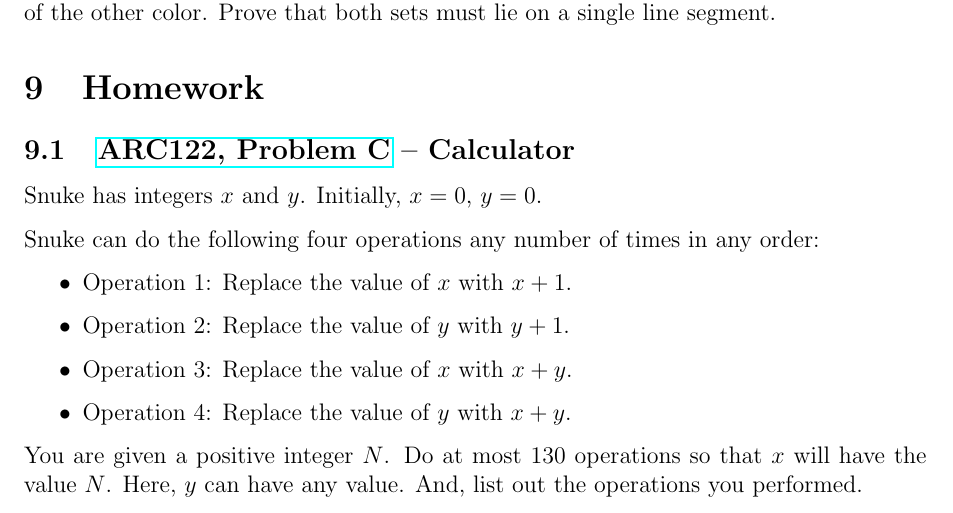
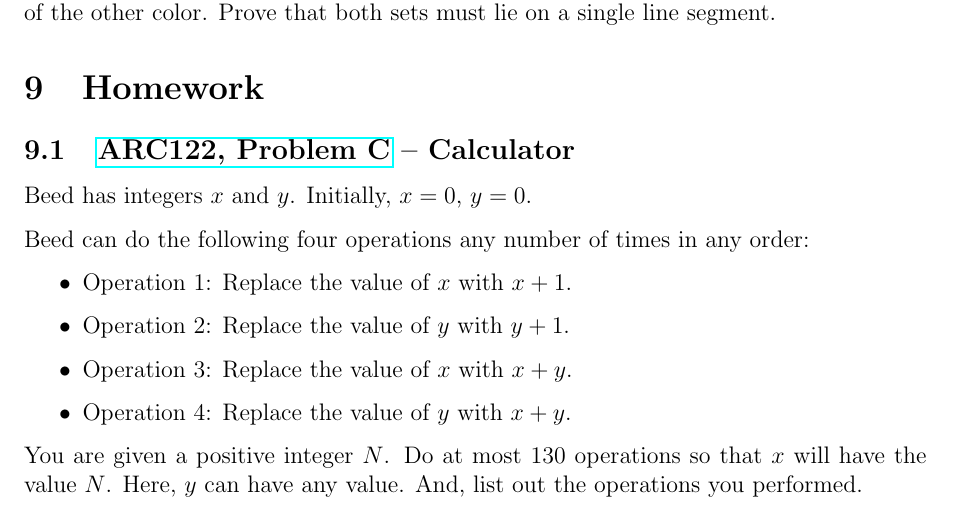
Before and after one commit to orthant-kcpc/kcpc-workshops, a LaTeX document (20260129_week-2/workshop2_problems.tex): part of page 3 of 3, cut so that both start at the same text. Compiled offline with pdfLaTeX.

Commit message:
fix: correct character name in workshop 2 problems

```diff
--- a/20260129_week-2/workshop2_problems.tex
+++ b/20260129_week-2/workshop2_problems.tex
@@ -76,9 +76,9 @@ Let $B$ and $W$ be finite sets of black and white points, respectively, in the p
 
 \subsection{\href{https://atcoder.jp/contests/arc122/tasks/arc122_c}{ARC122, Problem C} -- Calculator}
 
-Snuke has integers $x$ and $y$. Initially, $x=0$, $y=0$.
+Beed has integers $x$ and $y$. Initially, $x=0$, $y=0$.
 
-Snuke can do the following four operations any number of times in any order:
+Beed can do the following four operations any number of times in any order:
 
 \begin{itemize}
     \item Operation 1: Replace the value of $x$ with $x+1$.
```
Also changed, not shown: 20260129_week-2/workshop2_problems.pdf.
